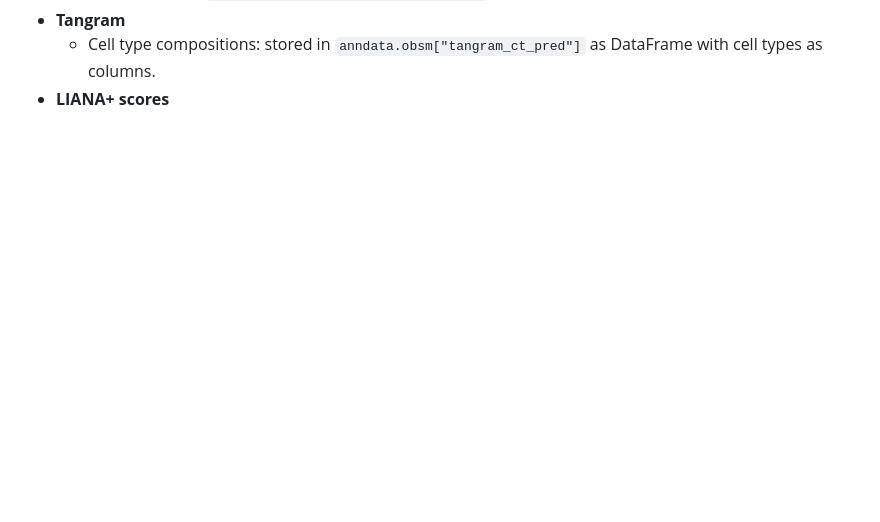
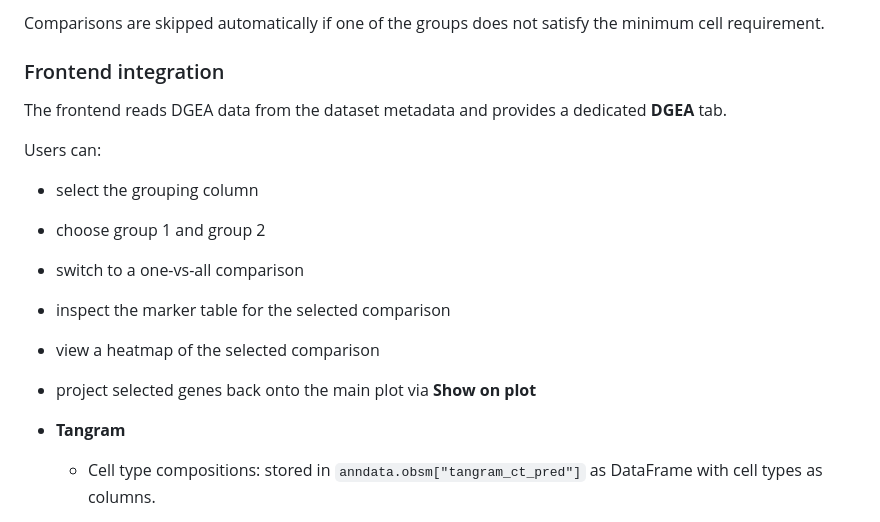
Before and after one commit to annikafomm/swarm, a Markdown page: README.md, the part around one of its changes. Rendered like a GitHub page; blank space fills up the shorter version.

Commit message:
Add DGEA to ReadMe

```diff
--- a/README.md
+++ b/README.md
@@ -79,3 +155,18 @@ The web-tool is working with the anndata-format. This is a tutorial on how count
+Comparisons are skipped automatically if one of the groups does not satisfy the minimum cell requirement.
+
+### Frontend integration
+
+The frontend reads DGEA data from the dataset metadata and provides a dedicated **DGEA** tab.
+
+Users can:
+
+- select the grouping column
+- choose group 1 and group 2
+- switch to a one-vs-all comparison
+- inspect the marker table for the selected comparison
+- view a heatmap of the selected comparison
+- project selected genes back onto the main plot via **Show on plot**
+
 - **Tangram**
   - Cell type compositions: stored in `anndata.obsm["tangram_ct_pred"]` as DataFrame with cell types as columns.
 - **LIANA+ scores**
```
Also changed, not shown: other parts of README.md (+76 -0 lines).
